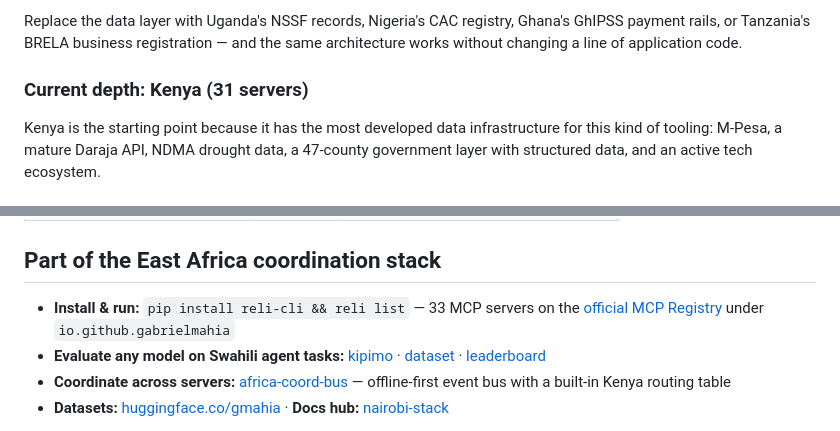
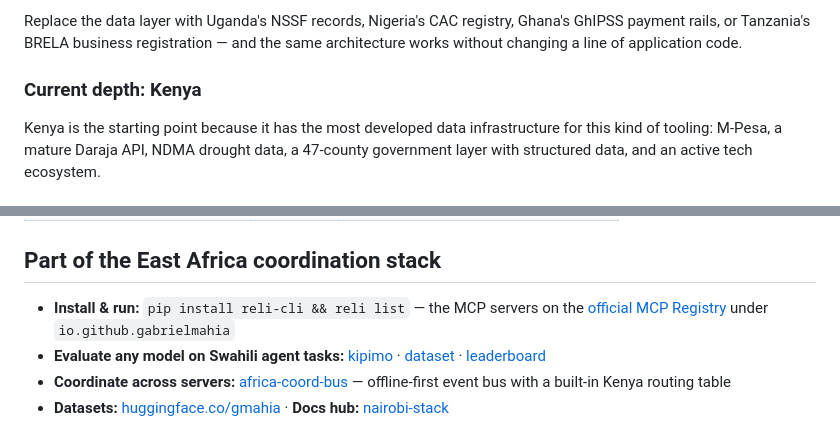
Before and after one commit to gabrielmahia/nairobi-stack, a Markdown page: README.md, 2 parts joined by grey strips. Drawn GitHub-style.

```diff
--- a/README.md
+++ b/README.md
@@ -172,7 +172,7 @@ Replace the data layer with Uganda's NSSF records, Nigeria's CAC registry,
 Ghana's GhIPSS payment rails, or Tanzania's BRELA business registration —
 and the same architecture works without changing a line of application code.
 
-### Current depth: Kenya (31 servers)
+### Current depth: Kenya
 Kenya is the starting point because it has the most developed data infrastructure
 for this kind of tooling: M-Pesa, a mature Daraja API, NDMA drought data,
 a 47-county government layer with structured data, and an active tech ecosystem.
@@ -334,6 +334,6 @@ If you're building on MCP for African markets, this is the venue to present.
 ## Part of the East Africa coordination stack
 
-- **Install & run:** `pip install reli-cli && reli list` — 33 MCP servers on the [official MCP Registry](https://registry.modelcontextprotocol.io) under `io.github.gabrielmahia`
+- **Install & run:** `pip install reli-cli && reli list` — the MCP servers on the [official MCP Registry](https://registry.modelcontextprotocol.io) under `io.github.gabrielmahia`
 - **Evaluate any model on Swahili agent tasks:** [kipimo](https://github.com/gabrielmahia/kipimo) · [dataset](https://huggingface.co/datasets/gmahia/kipimo) · [leaderboard](https://huggingface.co/spaces/gmahia/kipimo-leaderboard)
 - **Coordinate across servers:** [africa-coord-bus](https://pypi.org/project/africa-coord-bus/) — offline-first event bus with a built-in Kenya routing table
 - **Datasets:** [huggingface.co/gmahia](https://huggingface.co/gmahia) · **Docs hub:** [nairobi-stack](https://github.com/gabrielmahia/nairobi-stack)
```
Also changed, not shown: other parts of README.md (+6 -6 lines).
